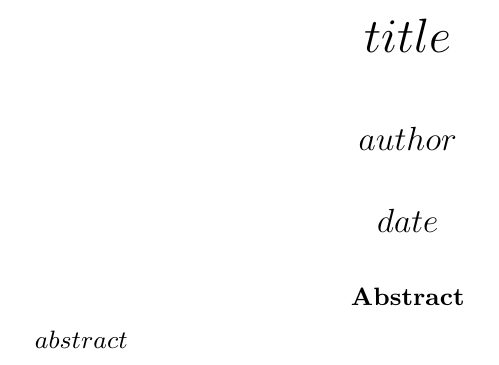
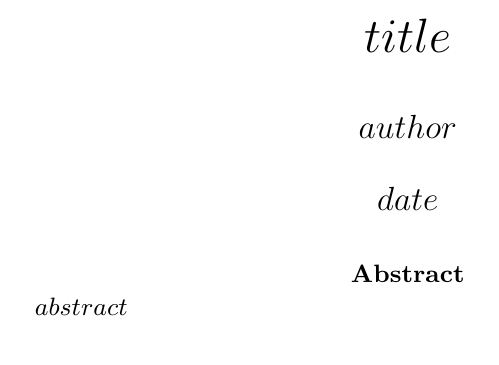
Before and after one commit to dyne/Writedown, a LaTeX paper (template.tex): part of page 1 of 3, cut so that both start at the same text. Compiled offline with pdfLaTeX.

Commit message:
use a full latex template instead of options.sty
drop pandoc specific latex options in favor of a fully customisable
template that embeds a few variable from configuration.

```diff
--- a/template.tex
+++ b/template.tex
@@ -83,6 +83,13 @@
 \setlength{\parindent}{0pt}
 \setlength{\parskip}{6pt plus 2pt minus 1pt}
 }
+
+% previously included by writedown in options.sty
+\setlength{\parindent}{1.25em}
+\setlength{\parskip}{.2em}
+\usepackage{etoolbox}
+\AtBeginEnvironment{quote}{\parskip 1em}
+
 \setlength{\emergencystretch}{3em}  % prevent overfull lines
 \providecommand{\tightlist}{%
   \setlength{\itemsep}{0pt}\setlength{\parskip}{0pt}}
```
Also changed, not shown: README.md, 2 other files.
